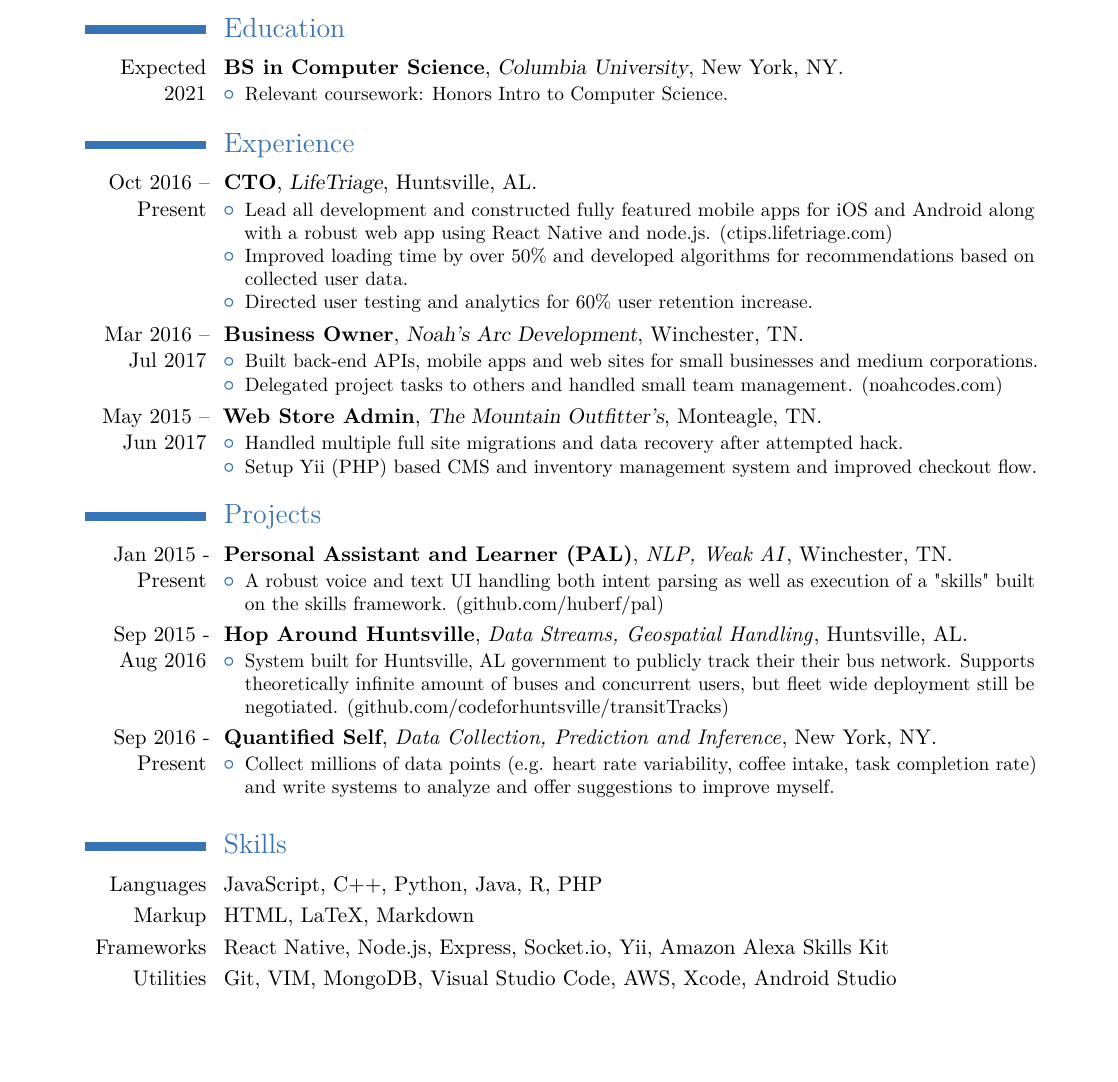
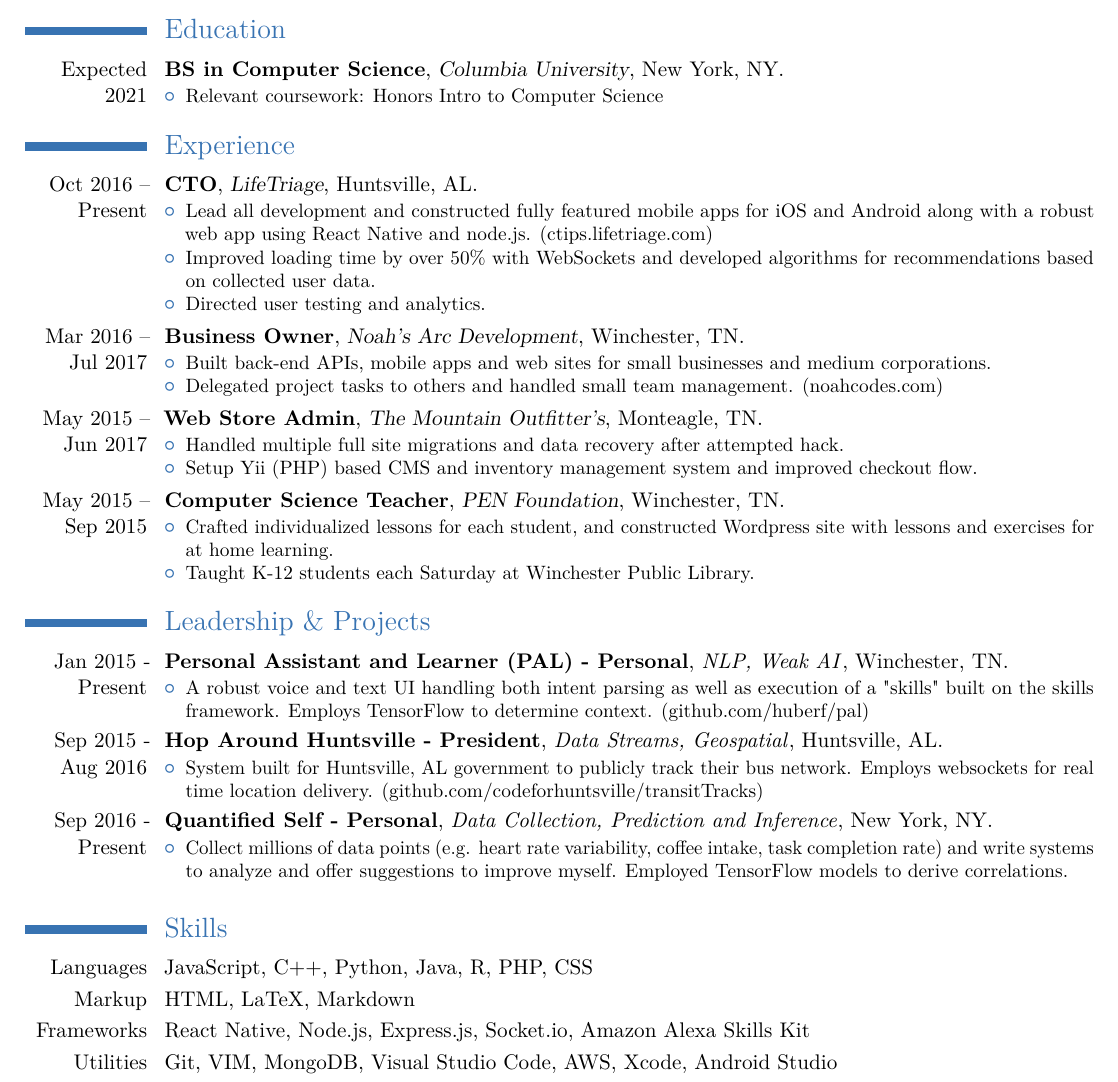
Before and after one commit to huberf/resume, a LaTeX CV (resume.tex): part of the page, cut so that both start at the same text, the shorter picture padded with empty space. The pictures show the PDF file resume.pdf that the author committed with the source.

Commit message:
Add changes to resume

```diff
--- a/resume.tex
+++ b/resume.tex
@@ -50,8 +50,8 @@
 {}
 {\begin{itemize}%
 	\item Lead all development and constructed fully featured mobile apps for iOS and Android along with a robust web app using React Native and node.js. (\href{https://ctips.lifetriage.com}{ctips.lifetriage.com})
-	\item Improved loading time by over 50\% and developed algorithms for recommendations based on collected user data.
-	\item Directed user testing and analytics for 60\% user retention increase.
+	\item Improved loading time by over 50\% with WebSockets and developed algorithms for recommendations based on collected user data.
+	\item Directed user testing and analytics.
 	\end{itemize}}
 \cventry
 {Mar 2016 -- Jul 2017}
@@ -73,42 +73,52 @@
 	\item  Handled multiple full site migrations and data recovery after attempted hack.
 	\item  Setup Yii (PHP) based CMS and inventory management system and improved checkout flow.
 	\end{itemize}}
-\section{Projects}
+\cventry
+{May 2015 -- Sep 2015}
+{Computer Science Teacher}
+{PEN Foundation}
+{Winchester, TN}
+{}
+{\begin{itemize}%
+	\item  Crafted individualized lessons for each student, and constructed Wordpress site with lessons and exercises for at home learning.
+	\item Taught K-12 students each Saturday at Winchester Public Library.
+	\end{itemize}}
+    \section{Leadership \& Projects}
 \cventry
 {Jan 2015 - Present}
-{Personal Assistant and Learner (PAL)}
+{Personal Assistant and Learner (PAL) - Personal}
 {}
 {\textit{NLP, Weak AI}}
 {Winchester, TN}
 {\begin{itemize}%
-	\item A robust voice and text UI handling both intent parsing as well as execution of a "skills" built on the skills framework. (github.com/huberf/pal)
+	\item A robust voice and text UI handling both intent parsing as well as execution of a "skills" built on the skills framework. Employs TensorFlow to determine context. (github.com/huberf/pal)
 \end{itemize}}
 \cventry
 {Sep 2015 - Aug 2016}
-{Hop Around Huntsville}
+{Hop Around Huntsville - President}
 {}
-{\textit{Data Streams, Geospatial Handling}}
+{\textit{Data Streams, Geospatial}}
 {Huntsville, AL}
 {\begin{itemize}%
-\item System built for Huntsville, AL government to publicly track their their bus network. Supports theoretically infinite amount of buses and concurrent users, but fleet wide deployment still be negotiated. (github.com/codeforhuntsville/transitTracks)
+\item System built for Huntsville, AL government to publicly track their bus network. Employs websockets for real time location delivery. (github.com/codeforhuntsville/transitTracks)
 \end{itemize}}
 \cventry
 {Sep 2016 - Present}
-{Quantified Self}
+{Quantified Self - Personal}
 {}
 {\textit{Data Collection, Prediction and Inference}}
 {New York, NY}
 {\begin{itemize}%
 \item Collect millions of data points (e.g. heart rate variability, coffee intake, task
-completion rate) and write systems to analyze and offer suggestions to improve myself.
+completion rate) and write systems to analyze and offer suggestions to improve myself. Employed TensorFlow models to derive correlations.
 \end{itemize}}
 %\vspace{1mm}
 
 \
 \section{Skills}
-\cvitem{Languages}{JavaScript, C++, Python, Java, R, PHP}
+\cvitem{Languages}{JavaScript, C++, Python, Java, R, PHP, CSS}
 \cvitem{Markup}{HTML, LaTeX, Markdown}
-\cvitem{Frameworks}{React Native, Node.js, Express, Socket.io, Yii, Amazon Alexa Skills Kit}
+\cvitem{Frameworks}{React Native, Node.js, Express.js, Socket.io, Amazon Alexa Skills Kit}
 \cvitem{Utilities}{Git, VIM, MongoDB, Visual Studio Code, AWS, Xcode, Android Studio}
 
 \end{document}
```
Also changed, not shown: resume.pdf, resume.tex (4 more changed lines).
